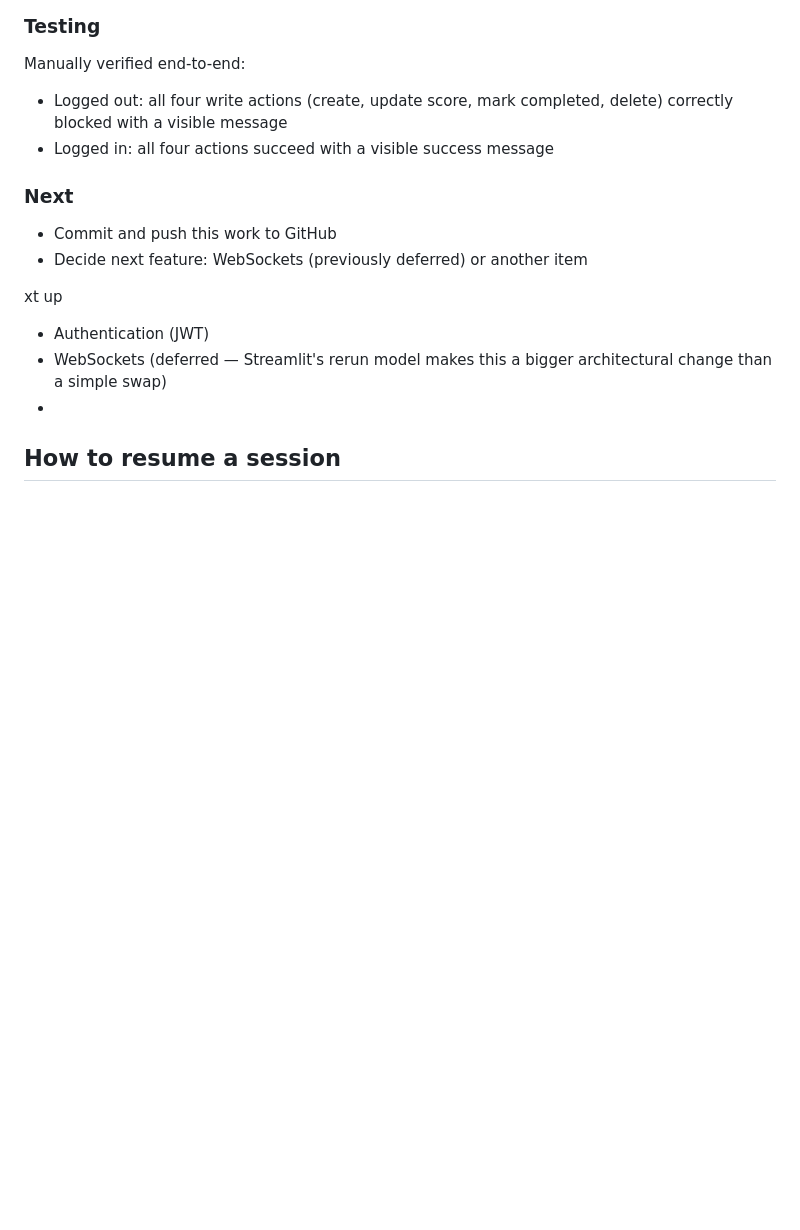
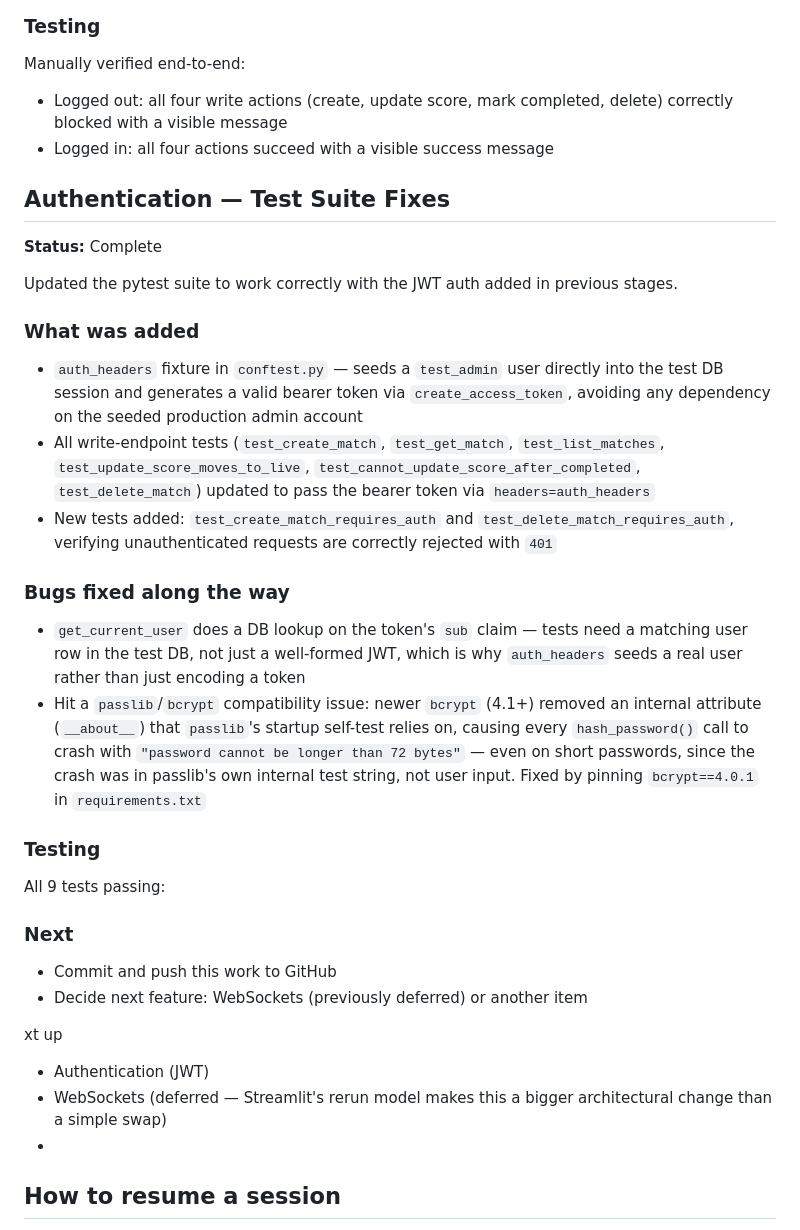
Before and after one commit to Ashok1921/livescore, a Markdown page: PROGRESS.md, the part around one of its changes. Rendered like a GitHub page; blank space fills up the shorter version.

Commit message:
Fix auth tests: add auth_headers fixture, protect write-endpoint tests, pin bcrypt==4.0.1

```diff
--- a/PROGRESS.md
+++ b/PROGRESS.md
@@ -220,12 +217,31 @@ Manually verified end-to-end:
 - Logged out: all four write actions (create, update score, mark completed, delete) correctly blocked with a visible message
 - Logged in: all four actions succeed with a visible success message
 
+## Authentication — Test Suite Fixes
+
+**Status:** Complete
+
+Updated the pytest suite to work correctly with the JWT auth added in previous stages.
+
+### What was added
+
+- `auth_headers` fixture in `conftest.py` — seeds a `test_admin` user directly into the test DB session and generates a valid bearer token via `create_access_token`, avoiding any dependency on the seeded production admin account
+- All write-endpoint tests (`test_create_match`, `test_get_match`, `test_list_matches`, `test_update_score_moves_to_live`, `test_cannot_update_score_after_completed`, `test_delete_match`) updated to pass the bearer token via `headers=auth_headers`
+- New tests added: `test_create_match_requires_auth` and `test_delete_match_requires_auth`, verifying unauthenticated requests are correctly rejected with `401`
+
+### Bugs fixed along the way
+
+- `get_current_user` does a DB lookup on the token's `sub` claim — tests need a matching user row in the test DB, not just a well-formed JWT, which is why `auth_headers` seeds a real user rather than just encoding a token
+- Hit a `passlib`/`bcrypt` compatibility issue: newer `bcrypt` (4.1+) removed an internal attribute (`__about__`) that `passlib`'s startup self-test relies on, causing every `hash_password()` call to crash with `"password cannot be longer than 72 bytes"` — even on short passwords, since the crash was in passlib's own internal test string, not user input. Fixed by pinning `bcrypt==4.0.1` in `requirements.txt`
+
+### Testing
+
+All 9 tests passing:
+
 ### Next
 
 - Commit and push this work to GitHub
 - Decide next feature: WebSockets (previously deferred) or another item
-
-
 
 xt up
 
```
Also changed, not shown: other parts of PROGRESS.md (+0 -3 lines).
